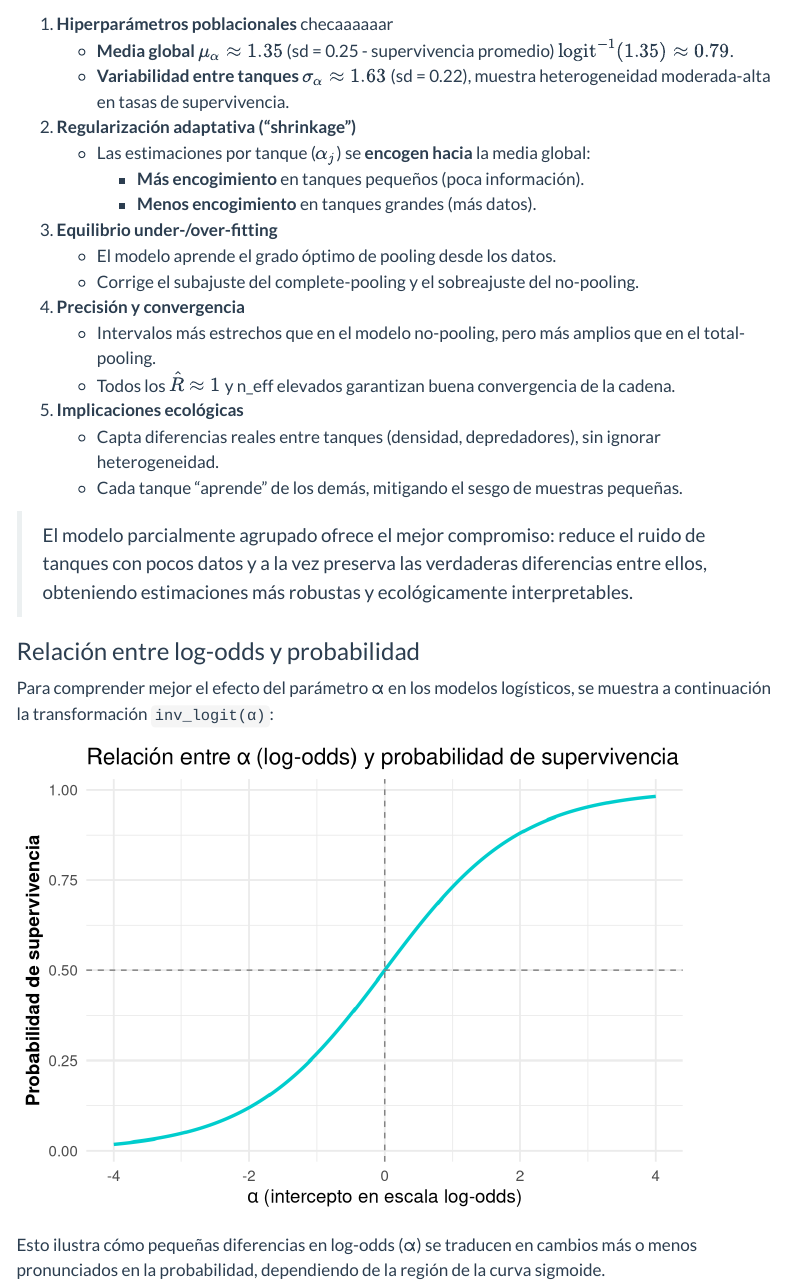
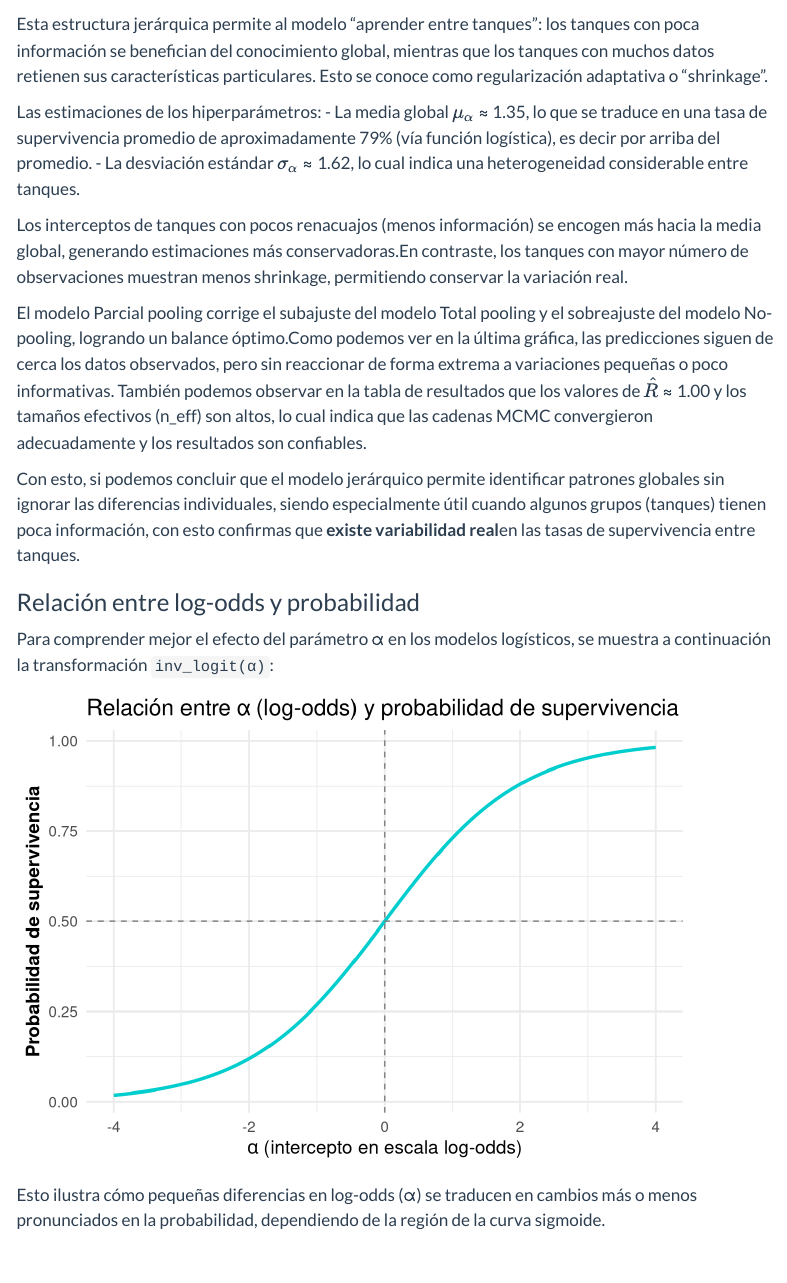
Before and after one commit to YunPerez/Reedfrogs, a Quarto document (Reedfrogs_BG.qmd): the page in a window 1100 px wide, from 7560 px down. Rendered offline with R 4.5, knitr and Pandoc in place of Quarto, with nearby package versions; some code elsewhere in the file could not run offline; menus at the side of the page are left out.

Commit message:
versión Blanca completa

````diff
--- a/Reedfrogs_BG.qmd
+++ b/Reedfrogs_BG.qmd
@@ -54,6 +54,7 @@ suppressPackageStartupMessages({
   library(scales)
   library(ggplot2)
   library(ggdag)
+  library(patchwork)
   library(DiagrammeR)
   library(gt)
 })
@@ -633,24 +634,17 @@ g_predm3 <- ggplot(df, aes(x = index)) +
 g_predm3
 ```
 
-1.  **Hiperparámetros poblacionales** checaaaaaar
-    -   **Media global** $\mu_\alpha\approx1.35$ (sd = 0.25 - supervivencia promedio) $\text{logit}^{-1}(1.35)\approx0.79$.\
-    -   **Variabilidad entre tanques** $\sigma_\alpha\approx1.63$ (sd = 0.22), muestra heterogeneidad moderada-alta en tasas de supervivencia.
-2.  **Regularización adaptativa (“shrinkage”)**
-    -   Las estimaciones por tanque ($\alpha_j$) se **encogen hacia** la media global:
-        -   **Más encogimiento** en tanques pequeños (poca información).\
-        -   **Menos encogimiento** en tanques grandes (más datos).
-3.  **Equilibrio under-/over-fitting**
-    -   El modelo aprende el grado óptimo de pooling desde los datos.\
-    -   Corrige el subajuste del complete-pooling y el sobreajuste del no-pooling.
-4.  **Precisión y convergencia**
-    -   Intervalos más estrechos que en el modelo no-pooling, pero más amplios que en el total-pooling.\
-    -   Todos los $\hat R\approx1$ y n_eff elevados garantizan buena convergencia de la cadena.
-5.  **Implicaciones ecológicas**
-    -   Capta diferencias reales entre tanques (densidad, depredadores), sin ignorar heterogeneidad.\
-    -   Cada tanque “aprende” de los demás, mitigando el sesgo de muestras pequeñas.
+Esta estructura jerárquica permite al modelo "aprender entre tanques": los tanques con poca información se benefician del conocimiento global, mientras que los tanques con muchos datos retienen sus características particulares. Esto se conoce como regularización adaptativa o "shrinkage".
 
-> El modelo parcialmente agrupado ofrece el mejor compromiso: reduce el ruido de tanques con pocos datos y a la vez preserva las verdaderas diferencias entre ellos, obteniendo estimaciones más robustas y ecológicamente interpretables.
+Las estimaciones de los hiperparámetros:
+- La media global $\mu_\alpha$ ≈ 1.35, lo que se traduce en una tasa de supervivencia promedio de aproximadamente 79% (vía función logística), es decir por arriba del promedio.
+- La desviación estándar $\sigma_\alpha$ ≈ 1.62, lo cual indica una heterogeneidad considerable entre tanques.
+
+Los interceptos de tanques con pocos renacuajos (menos información) se encogen más hacia la media global, generando estimaciones más conservadoras.En contraste, los tanques con mayor número de observaciones muestran menos shrinkage, permitiendo conservar la variación real.
+
+El modelo Parcial pooling corrige el subajuste del modelo Total pooling y el sobreajuste del modelo No-pooling, logrando un balance óptimo.Como podemos ver en la última gráfica, las predicciones siguen de cerca los datos observados, pero sin reaccionar de forma extrema a variaciones pequeñas o poco informativas. También podemos observar en la tabla de resultados que los valores de $\hat{R}$ ≈ 1.00 y los tamaños efectivos (n_eff) son altos, lo cual indica que las cadenas MCMC convergieron adecuadamente y los resultados son confiables.
+
+Con esto, si podemos concluir que el modelo jerárquico permite identificar patrones globales sin ignorar las diferencias individuales, siendo especialmente útil cuando algunos grupos (tanques) tienen poca información, con esto confirmas que **existe variabilidad real**en las tasas de supervivencia entre tanques.
 
 ### Relación entre log-odds y probabilidad
 
````
Also changed, not shown: Reedfrogs_BG.qmd (3 more changed lines), 1 other file.
